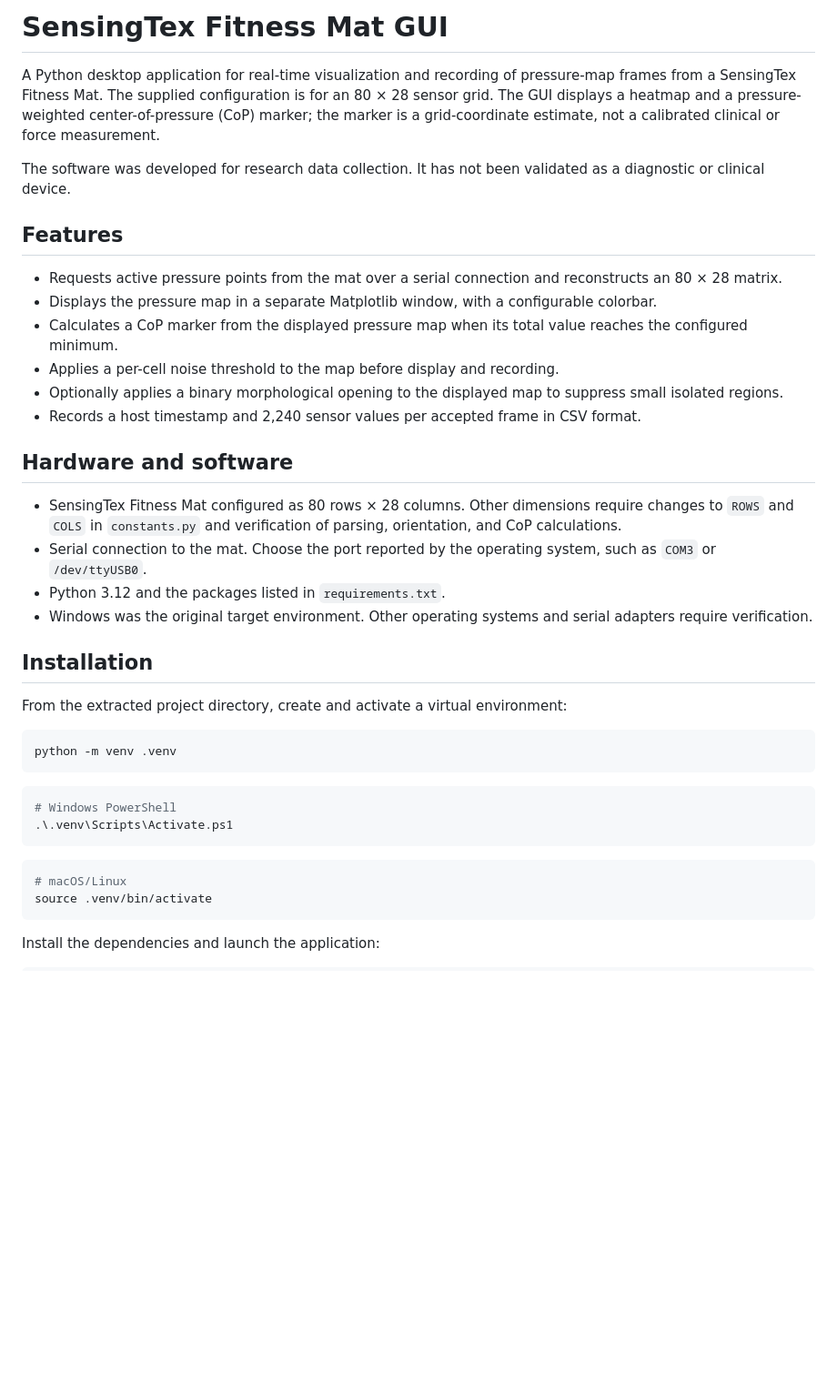
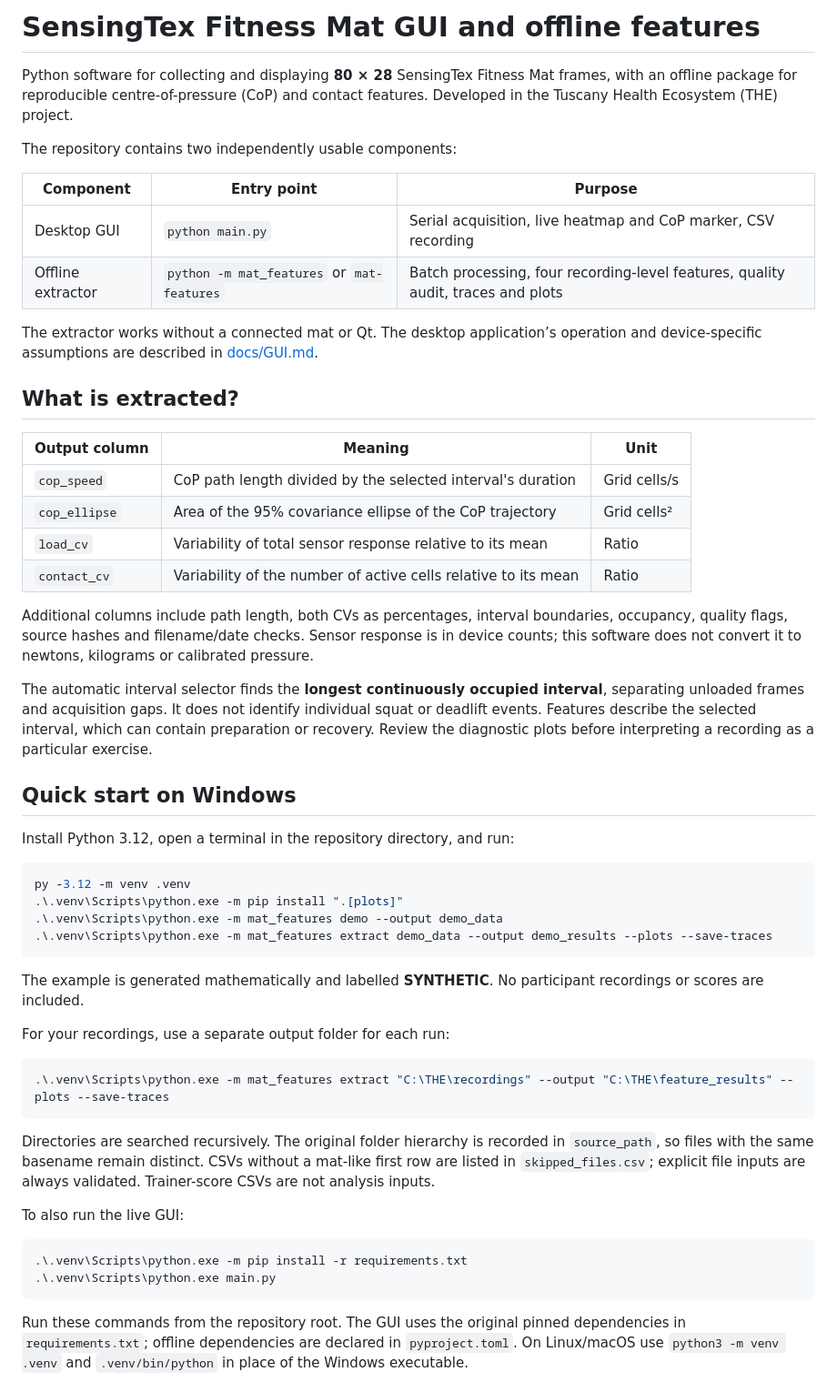
Before and after one commit to filippopalumbo-cnr/sensingtex-fitness-mat-gui, a Markdown page: README.md, the part around one of its changes. Shown at 91% size. Rendered like a GitHub page; blank space fills up the shorter version.

````diff
--- a/README.md
+++ b/README.md
@@ -1,42 +1,56 @@
-# SensingTex Fitness Mat GUI
+# SensingTex Fitness Mat GUI and offline features
 
-A Python desktop application for real-time visualization and recording of pressure-map frames from a SensingTex Fitness Mat. The supplied configuration is for an 80 × 28 sensor grid. The GUI displays a heatmap and a pressure-weighted center-of-pressure (CoP) marker; the marker is a grid-coordinate estimate, not a calibrated clinical or force measurement.
+Python software for collecting and displaying **80 × 28** SensingTex Fitness Mat frames, with an offline package for reproducible centre-of-pressure (CoP) and contact features. Developed in the Tuscany Health Ecosystem (THE) project.
 
-The software was developed for research data collection. It has not been validated as a diagnostic or clinical device.
+The repository contains two independently usable components:
 
-## Features
+| Component | Entry point | Purpose |
+| --- | --- | --- |
+| Desktop GUI | `python main.py` | Serial acquisition, live heatmap and CoP marker, CSV recording |
+| Offline extractor | `python -m mat_features` or `mat-features` | Batch processing, four recording-level features, quality audit, traces and plots |
 
-- Requests active pressure points from the mat over a serial connection and reconstructs an 80 × 28 matrix.
-- Displays the pressure map in a separate Matplotlib window, with a configurable colorbar.
-- Calculates a CoP marker from the displayed pressure map when its total value reaches the configured minimum.
-- Applies a per-cell noise threshold to the map before display and recording.
-- Optionally applies a binary morphological opening to the displayed map to suppress small isolated regions.
-- Records a host timestamp and 2,240 sensor values per accepted frame in CSV format.
+The extractor works without a connected mat or Qt. The desktop application’s operation and device-specific assumptions are described in [docs/GUI.md](docs/GUI.md).
 
-## Hardware and software
+## What is extracted?
 
-- SensingTex Fitness Mat configured as 80 rows × 28 columns. Other dimensions require changes to `ROWS` and `COLS` in `constants.py` and verification of parsing, orientation, and CoP calculations.
-- Serial connection to the mat. Choose the port reported by the operating system, such as `COM3` or `/dev/ttyUSB0`.
-- Python 3.12 and the packages listed in `requirements.txt`.
-- Windows was the original target environment. Other operating systems and serial adapters require verification.
+| Output column | Meaning | Unit |
+| --- | --- | --- |
+| `cop_speed` | CoP path length divided by the selected interval's duration | Grid cells/s |
+| `cop_ellipse` | Area of the 95% covariance ellipse of the CoP trajectory | Grid cells² |
+| `load_cv` | Variability of total sensor response relative to its mean | Ratio |
+| `contact_cv` | Variability of the number of active cells relative to its mean | Ratio |
 
-## Installation
+Additional columns include path length, both CVs as percentages, interval boundaries, occupancy, quality flags, source hashes and filename/date checks. Sensor response is in device counts; this software does not convert it to newtons, kilograms or calibrated pressure.
 
-From the extracted project directory, create and activate a virtual environment:
+The automatic interval selector finds the **longest continuously occupied interval**, separating unloaded frames and acquisition gaps. It does not identify individual squat or deadlift events. Features describe the selected interval, which can contain preparation or recovery. Review the diagnostic plots before interpreting a recording as a particular exercise.
 
-```bash
-python -m venv .venv
+## Quick start on Windows
+
+Install Python 3.12, open a terminal in the repository directory, and run:
+
+```powershell
+py -3.12 -m venv .venv
+.\.venv\Scripts\python.exe -m pip install ".[plots]"
+.\.venv\Scripts\python.exe -m mat_features demo --output demo_data
+.\.venv\Scripts\python.exe -m mat_features extract demo_data --output demo_results --plots --save-traces
 ```
 
+The example is generated mathematically and labelled **SYNTHETIC**. No participant recordings or scores are included.
+
+For your recordings, use a separate output folder for each run:
+
 ```powershell
-# Windows PowerShell
-.\.venv\Scripts\Activate.ps1
+.\.venv\Scripts\python.exe -m mat_features extract "C:\THE\recordings" --output "C:\THE\feature_results" --plots --save-traces
 ```
 
-```bash
-# macOS/Linux
-source .venv/bin/activate
+Directories are searched recursively. The original folder hierarchy is recorded in `source_path`, so files with the same basename remain distinct. CSVs without a mat-like first row are listed in `skipped_files.csv`; explicit file inputs are always validated. Trainer-score CSVs are not analysis inputs.
+
+To also run the live GUI:
+
+```powershell
+.\.venv\Scripts\python.exe -m pip install -r requirements.txt
+.\.venv\Scripts\python.exe main.py
 ```
 
-Install the dependencies and launch the application:
+Run these commands from the repository root. The GUI uses the original pinned dependencies in `requirements.txt`; offline dependencies are declared in `pyproject.toml`. On Linux/macOS use `python3 -m venv .venv` and `.venv/bin/python` in place of the Windows executable.
 
````
Also changed, not shown: other parts of README.md (+46 -60 lines), CHANGELOG.md (added, +13 -0 lines), docs/FEATURES.md (added, +92 -0 lines), docs/GUI.md (added, +118 -0 lines), docs/VALIDATION.md (added, +49 -0 lines), docs/synthetic_example.png (added), 14 other files.
